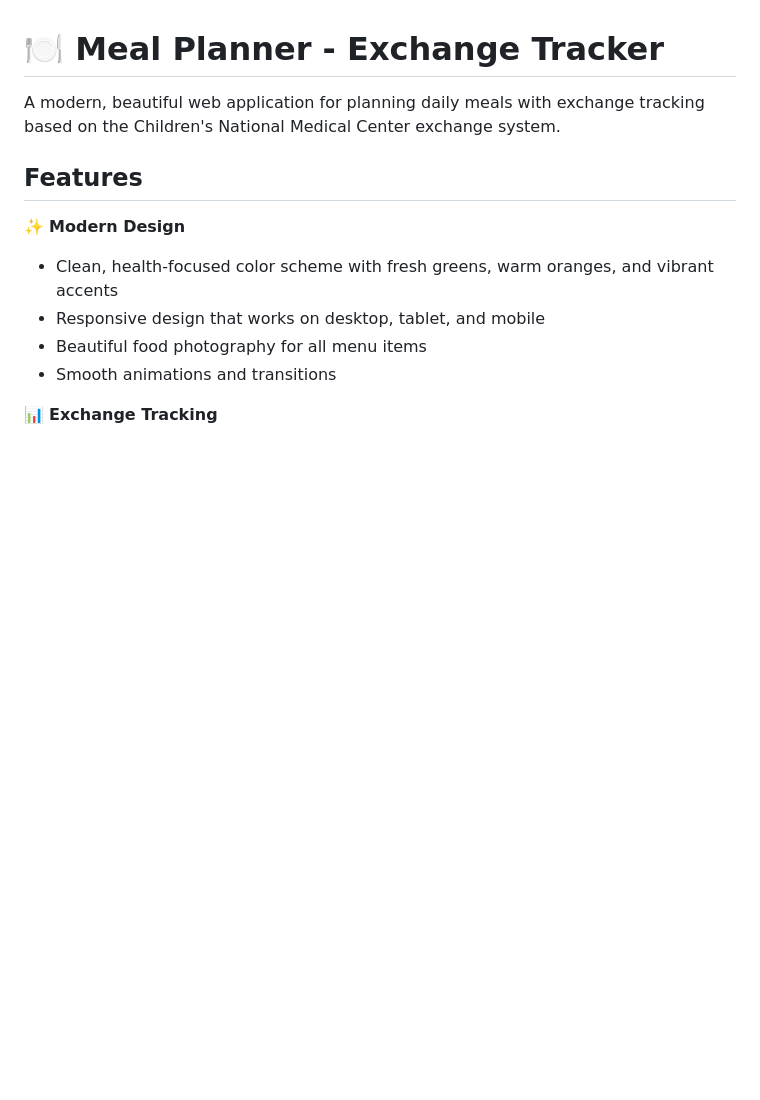
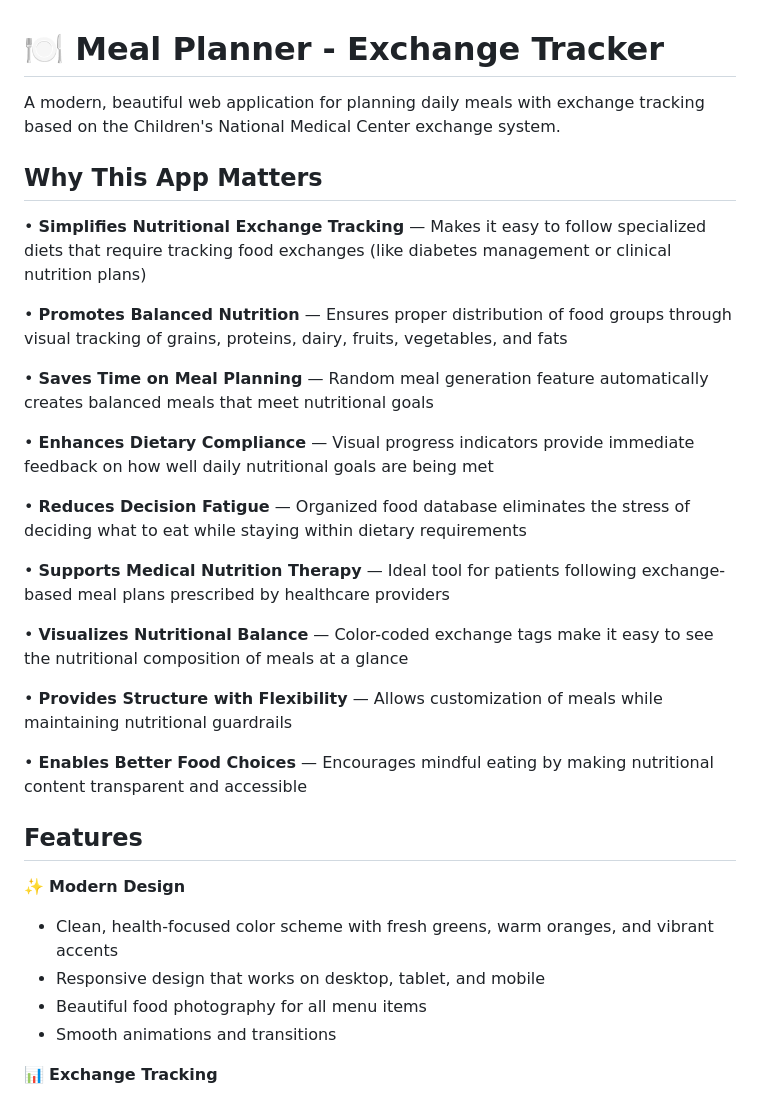
Before and after one commit to hungmanhdo/meal-planner, a Markdown page: README.md, the part around the change. GitHub-like rendering; blank space fills up the shorter version.

```diff
--- a/README.md
+++ b/README.md
@@ -1,6 +1,26 @@
 # 🍽️ Meal Planner - Exchange Tracker
 
 A modern, beautiful web application for planning daily meals with exchange tracking based on the Children's National Medical Center exchange system.
+
+## Why This App Matters
+
+• **Simplifies Nutritional Exchange Tracking** — Makes it easy to follow specialized diets that require tracking food exchanges (like diabetes management or clinical nutrition plans)
+
+• **Promotes Balanced Nutrition** — Ensures proper distribution of food groups through visual tracking of grains, proteins, dairy, fruits, vegetables, and fats
+
+• **Saves Time on Meal Planning** — Random meal generation feature automatically creates balanced meals that meet nutritional goals
+
+• **Enhances Dietary Compliance** — Visual progress indicators provide immediate feedback on how well daily nutritional goals are being met
+
+• **Reduces Decision Fatigue** — Organized food database eliminates the stress of deciding what to eat while staying within dietary requirements
+
+• **Supports Medical Nutrition Therapy** — Ideal tool for patients following exchange-based meal plans prescribed by healthcare providers
+
+• **Visualizes Nutritional Balance** — Color-coded exchange tags make it easy to see the nutritional composition of meals at a glance
+
+• **Provides Structure with Flexibility** — Allows customization of meals while maintaining nutritional guardrails
+
+• **Enables Better Food Choices** — Encourages mindful eating by making nutritional content transparent and accessible
 
 ## Features
 
```
